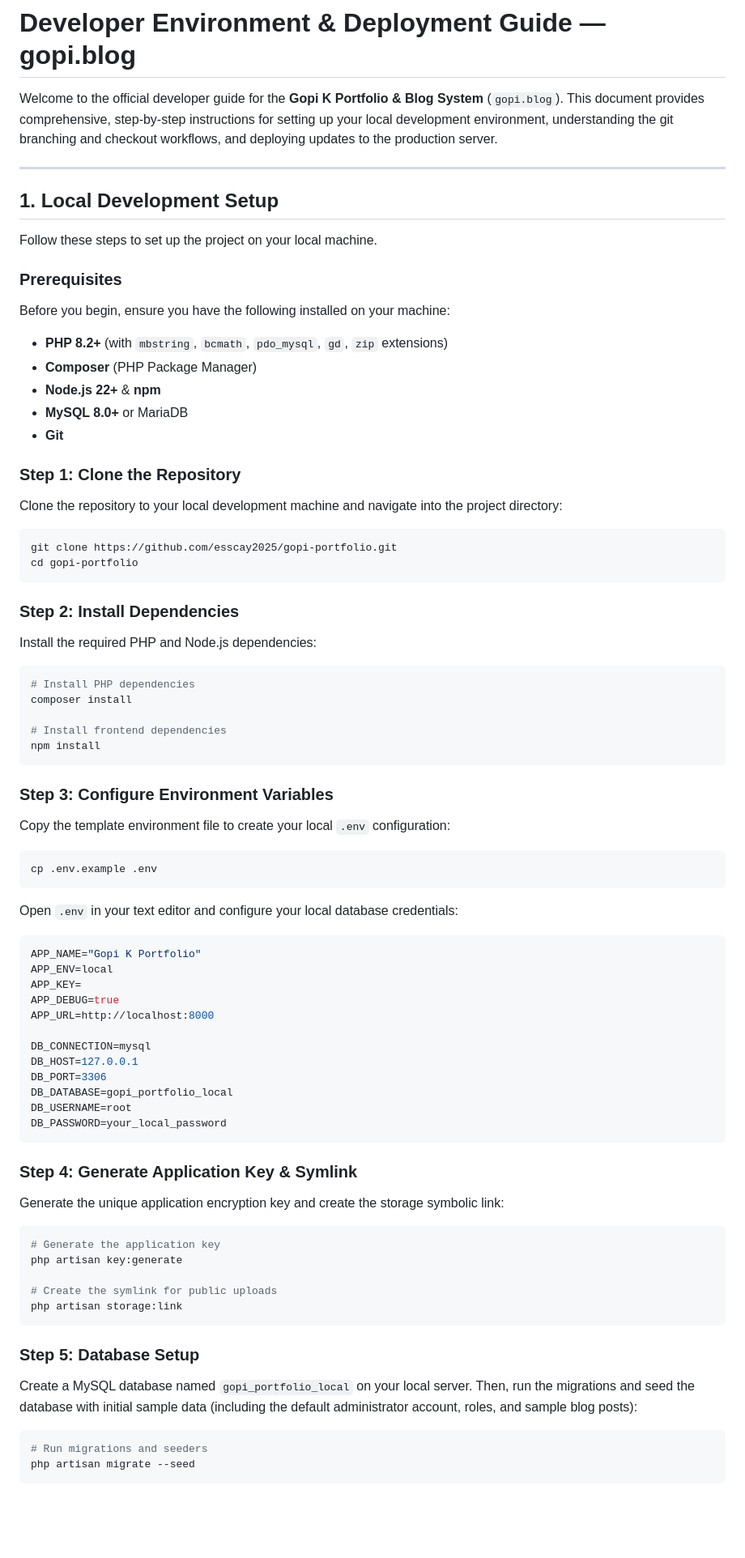
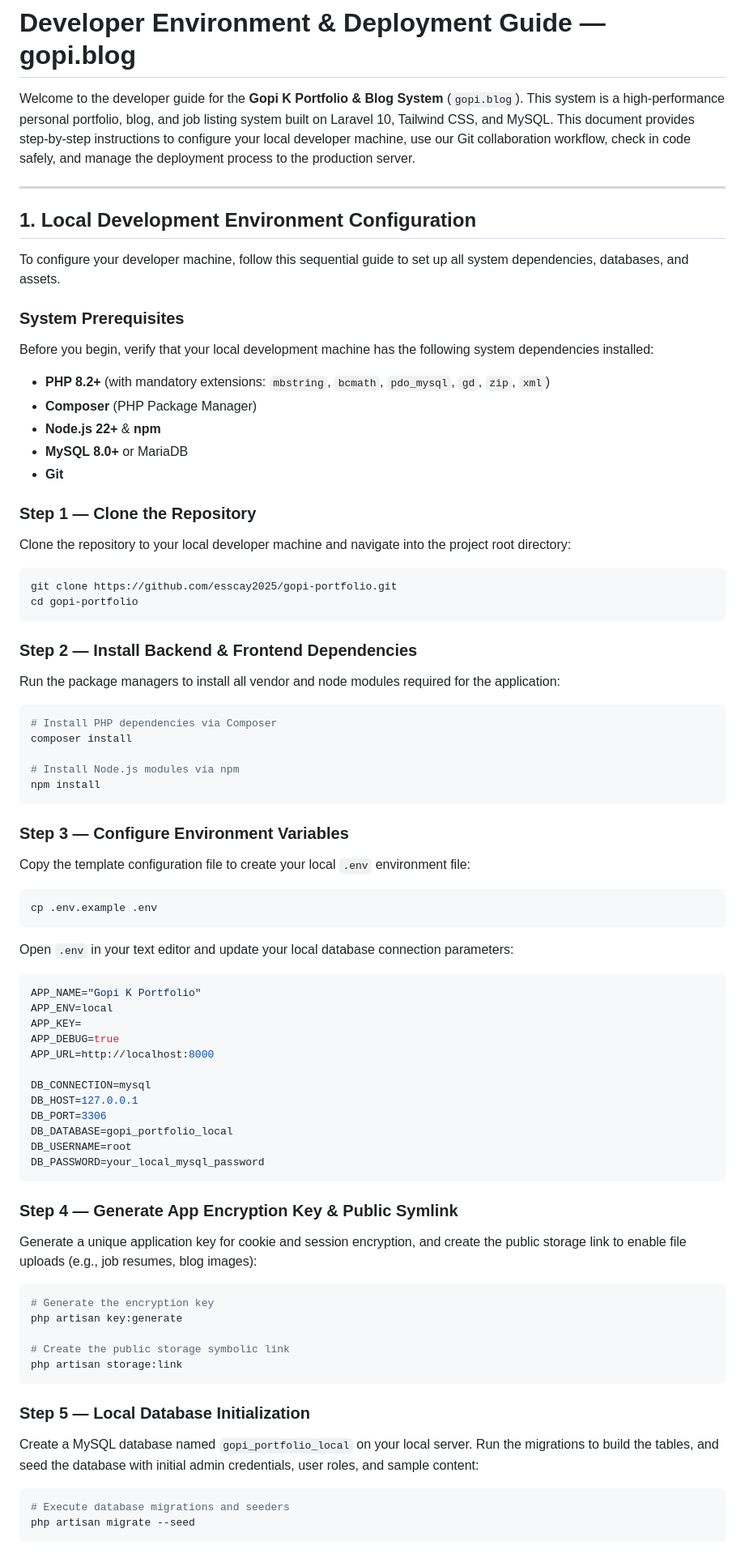
Before and after one commit to esscay2025/xenoraa, a Markdown page: docs/DEVELOPMENT_GUIDE.md, the part around one of its changes. Shown at 81% size. Rendered like a GitHub page; blank space fills up the shorter version.

````diff
--- a/docs/DEVELOPMENT_GUIDE.md
+++ b/docs/DEVELOPMENT_GUIDE.md
@@ -1,45 +1,45 @@
 # Developer Environment & Deployment Guide — gopi.blog
 
-Welcome to the official developer guide for the **Gopi K Portfolio & Blog System** (`gopi.blog`). This document provides comprehensive, step-by-step instructions for setting up your local development environment, understanding the git branching and checkout workflows, and deploying updates to the production server.
+Welcome to the developer guide for the **Gopi K Portfolio & Blog System** (`gopi.blog`). This system is a high-performance personal portfolio, blog, and job listing system built on Laravel 10, Tailwind CSS, and MySQL. This document provides step-by-step instructions to configure your local developer machine, use our Git collaboration workflow, check in code safely, and manage the deployment process to the production server.
 
 ---
 
-## 1. Local Development Setup
+## 1. Local Development Environment Configuration
 
-Follow these steps to set up the project on your local machine.
+To configure your developer machine, follow this sequential guide to set up all system dependencies, databases, and assets.
 
-### Prerequisites
-Before you begin, ensure you have the following installed on your machine:
-* **PHP 8.2+** (with `mbstring`, `bcmath`, `pdo_mysql`, `gd`, `zip` extensions)
+### System Prerequisites
+Before you begin, verify that your local development machine has the following system dependencies installed:
+* **PHP 8.2+** (with mandatory extensions: `mbstring`, `bcmath`, `pdo_mysql`, `gd`, `zip`, `xml`)
 * **Composer** (PHP Package Manager)
 * **Node.js 22+** & **npm**
 * **MySQL 8.0+** or MariaDB
 * **Git**
 
-### Step 1: Clone the Repository
-Clone the repository to your local development machine and navigate into the project directory:
+### Step 1 — Clone the Repository
+Clone the repository to your local developer machine and navigate into the project root directory:
 ```bash
 git clone https://github.com/esscay2025/gopi-portfolio.git
 cd gopi-portfolio
 ```
 
-### Step 2: Install Dependencies
-Install the required PHP and Node.js dependencies:
+### Step 2 — Install Backend & Frontend Dependencies
+Run the package managers to install all vendor and node modules required for the application:
 ```bash
-# Install PHP dependencies
+# Install PHP dependencies via Composer
 composer install
 
-# Install frontend dependencies
+# Install Node.js modules via npm
 npm install
 ```
 
-### Step 3: Configure Environment Variables
-Copy the template environment file to create your local `.env` configuration:
+### Step 3 — Configure Environment Variables
+Copy the template configuration file to create your local `.env` environment file:
 ```bash
 cp .env.example .env
 ```
 
-Open `.env` in your text editor and configure your local database credentials:
+Open `.env` in your text editor and update your local database connection parameters:
 ```env
 APP_NAME="Gopi K Portfolio"
 APP_ENV=local
@@ -52,23 +52,23 @@ DB_HOST=127.0.0.1
 DB_PORT=3306
 DB_DATABASE=gopi_portfolio_local
 DB_USERNAME=root
-DB_PASSWORD=your_local_password
+DB_PASSWORD=your_local_mysql_password
 ```
 
-### Step 4: Generate Application Key & Symlink
-Generate the unique application encryption key and create the storage symbolic link:
+### Step 4 — Generate App Encryption Key & Public Symlink
+Generate a unique application key for cookie and session encryption, and create the public storage link to enable file uploads (e.g., job resumes, blog images):
 ```bash
-# Generate the application key
+# Generate the encryption key
 php artisan key:generate
 
-# Create the symlink for public uploads
+# Create the public storage symbolic link
 php artisan storage:link
 ```
 
-### Step 5: Database Setup
-Create a MySQL database named `gopi_portfolio_local` on your local server. Then, run the migrations and seed the database with initial sample data (including the default administrator account, roles, and sample blog posts):
+### Step 5 — Local Database Initialization
+Create a MySQL database named `gopi_portfolio_local` on your local server. Run the migrations to build the tables, and seed the database with initial admin credentials, user roles, and sample content:
 ```bash
-# Run migrations and seeders
+# Execute database migrations and seeders
 php artisan migrate --seed
 ```
 
````
Also changed, not shown: other parts of docs/DEVELOPMENT_GUIDE.md (+85 -54 lines).
